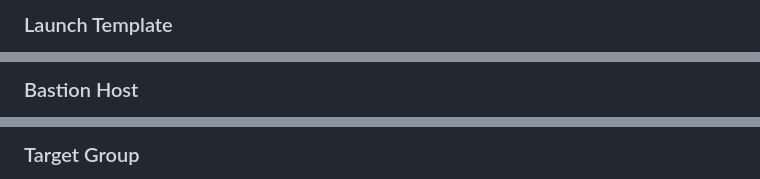
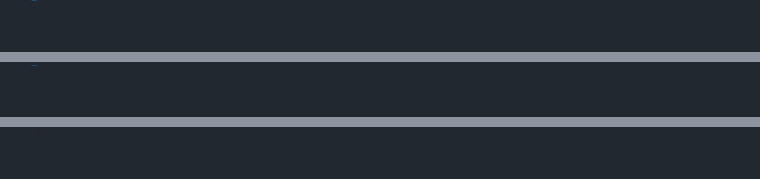
Before and after one commit to sayalikadwade-18/CloudScale-WebApp, a Markdown page: README.md, 3 parts joined by grey strips. GitHub-like rendering.

```diff
--- a/README.md
+++ b/README.md
@@ -678,3 +674,2 @@ The architecture can be further improved by adding:
 
-### Launch Template
 
@@ -686,3 +679,2 @@ The architecture can be further improved by adding:
 
-### Bastion Host
 
@@ -694,3 +684,2 @@ The architecture can be further improved by adding:
 
-### Target Group
 
```
Also changed, not shown: other parts of README.md (+26 -18 lines).
